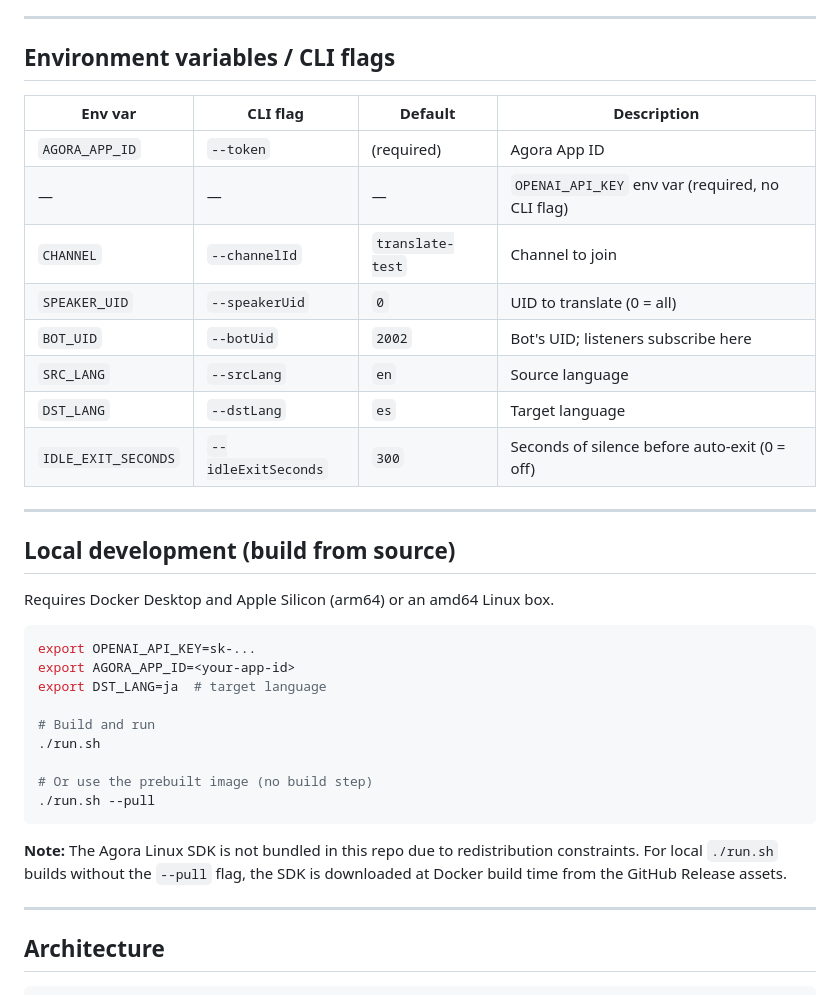
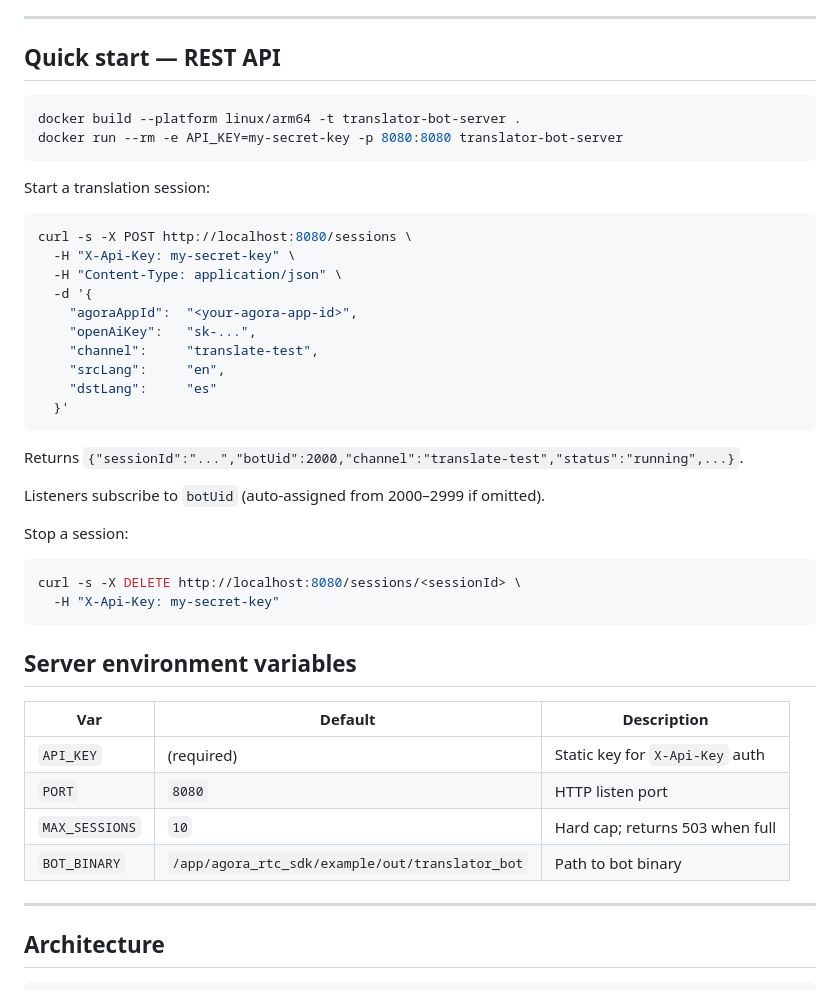
Before and after one commit to Bac1314/Agora-server-gateway-openai-translate, a Markdown page: README.md, the part around the change. Rendered like a GitHub page.

Commit message:
docs: update CLAUDE.md + README.md for REST control plane
Co-Authored-By: Claude Sonnet 4.6 <noreply@anthropic.com>

````diff
--- a/README.md
+++ b/README.md
@@ -32,39 +32,47 @@ Or start from the [landing page](https://bac1314.github.io/Agora-server-gateway-
 
 ---
 
-## Environment variables / CLI flags
-
-| Env var | CLI flag | Default | Description |
-|---|---|---|---|
-| `AGORA_APP_ID` | `--token` | (required) | Agora App ID |
-| — | — | — | `OPENAI_API_KEY` env var (required, no CLI flag) |
-| `CHANNEL` | `--channelId` | `translate-test` | Channel to join |
-| `SPEAKER_UID` | `--speakerUid` | `0` | UID to translate (0 = all) |
-| `BOT_UID` | `--botUid` | `2002` | Bot's UID; listeners subscribe here |
-| `SRC_LANG` | `--srcLang` | `en` | Source language |
-| `DST_LANG` | `--dstLang` | `es` | Target language |
-| `IDLE_EXIT_SECONDS` | `--idleExitSeconds` | `300` | Seconds of silence before auto-exit (0 = off) |
-
----
-
-## Local development (build from source)
-
-Requires Docker Desktop and Apple Silicon (arm64) or an amd64 Linux box.
+## Quick start — REST API
 
 ```bash
-export OPENAI_API_KEY=sk-...
-export AGORA_APP_ID=<your-app-id>
-export DST_LANG=ja  # target language
-
-# Build and run
-./run.sh
-
-# Or use the prebuilt image (no build step)
-./run.sh --pull
+docker build --platform linux/arm64 -t translator-bot-server .
+docker run --rm -e API_KEY=my-secret-key -p 8080:8080 translator-bot-server
 ```
 
-**Note:** The Agora Linux SDK is not bundled in this repo due to redistribution constraints.
-For local `./run.sh` builds without the `--pull` flag, the SDK is downloaded at Docker build time from the GitHub Release assets.
+Start a translation session:
+
+```bash
+curl -s -X POST http://localhost:8080/sessions \
+  -H "X-Api-Key: my-secret-key" \
+  -H "Content-Type: application/json" \
+  -d '{
+    "agoraAppId":  "<your-agora-app-id>",
+    "openAiKey":   "sk-...",
+    "channel":     "translate-test",
+    "srcLang":     "en",
+    "dstLang":     "es"
+  }'
+```
+
+Returns `{"sessionId":"...","botUid":2000,"channel":"translate-test","status":"running",...}`.
+
+Listeners subscribe to `botUid` (auto-assigned from 2000–2999 if omitted).
+
+Stop a session:
+
+```bash
+curl -s -X DELETE http://localhost:8080/sessions/<sessionId> \
+  -H "X-Api-Key: my-secret-key"
+```
+
+## Server environment variables
+
+| Var | Default | Description |
+|---|---|---|
+| `API_KEY` | (required) | Static key for `X-Api-Key` auth |
+| `PORT` | `8080` | HTTP listen port |
+| `MAX_SESSIONS` | `10` | Hard cap; returns 503 when full |
+| `BOT_BINARY` | `/app/agora_rtc_sdk/example/out/translator_bot` | Path to bot binary |
 
 ---
 
````
Also changed, not shown: CLAUDE.md (added, +139 -0 lines).
